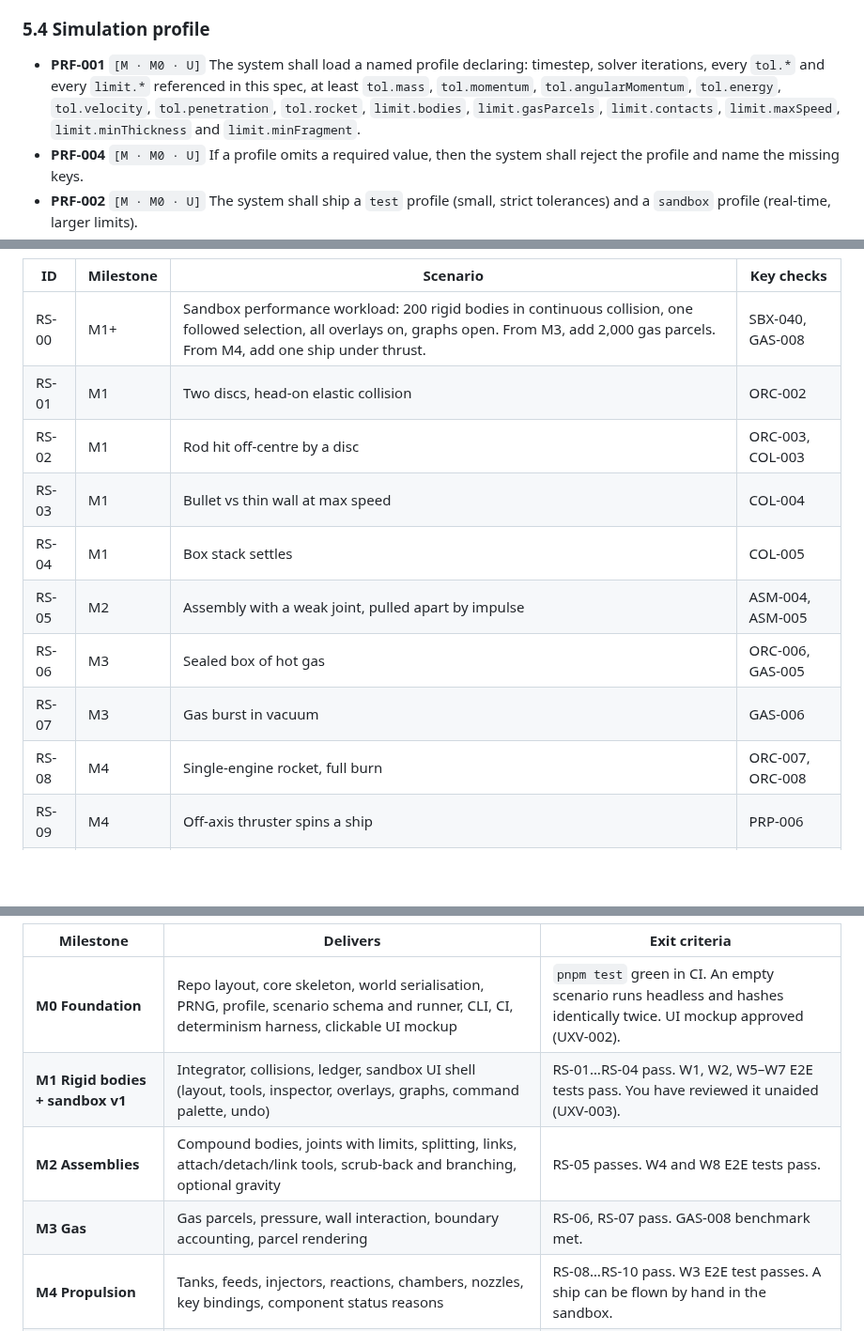
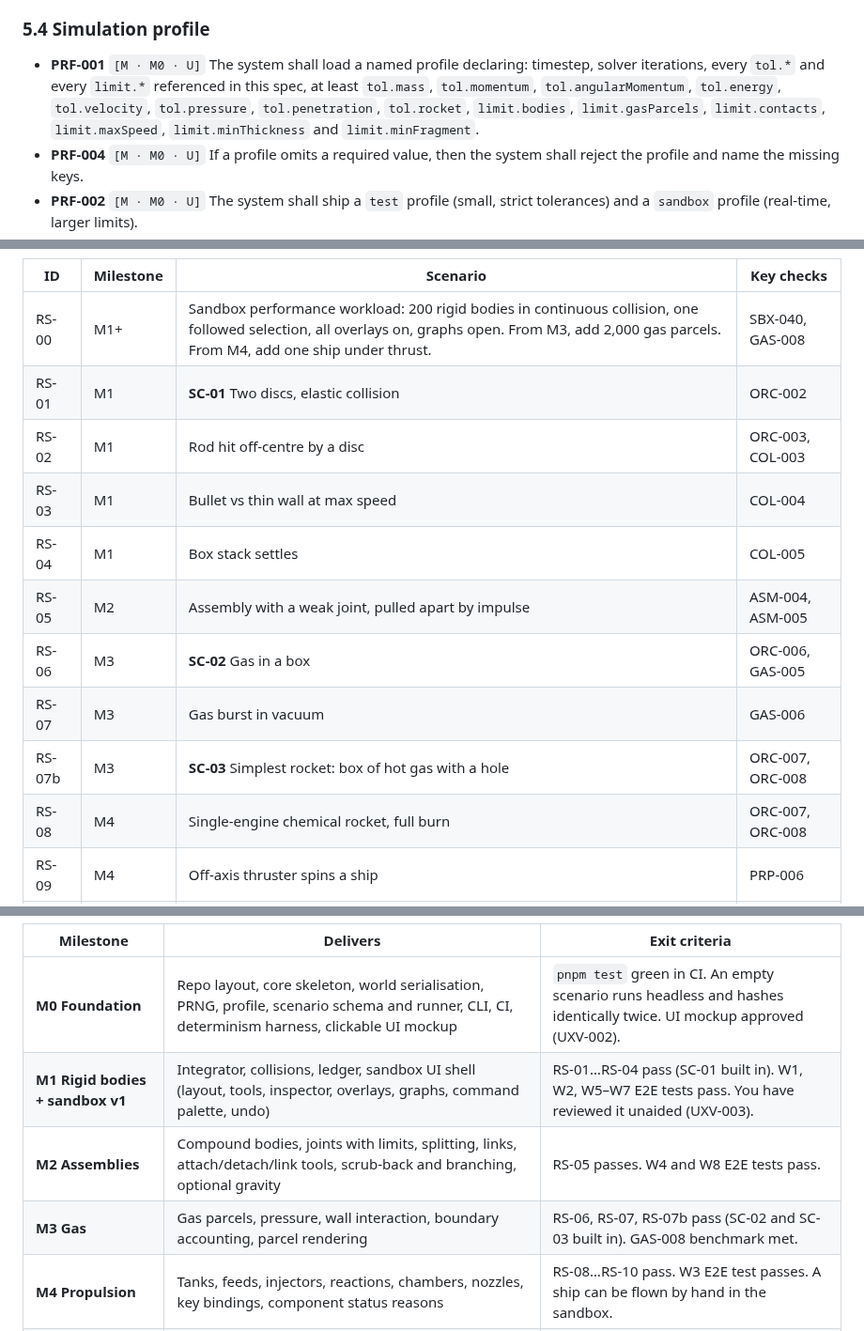
Before and after one commit to oopsboogaloo/mammothspacebattles, a Markdown page: docs/spec.md, 3 parts joined by grey strips. Shown at 94% size. Drawn GitHub-style; blank space fills up the shorter version.

```diff
--- a/docs/spec.md
+++ b/docs/spec.md
@@ -109,7 +109,7 @@ All tolerances (`tol.*`) and limits (`limit.*`) come from the active simulation
 
 ### 5.4 Simulation profile
 
-- **PRF-001** `[M · M0 · U]` The system shall load a named profile declaring: timestep, solver iterations, every `tol.*` and every `limit.*` referenced in this spec, at least `tol.mass`, `tol.momentum`, `tol.angularMomentum`, `tol.energy`, `tol.velocity`, `tol.penetration`, `tol.rocket`, `limit.bodies`, `limit.gasParcels`, `limit.contacts`, `limit.maxSpeed`, `limit.minThickness` and `limit.minFragment`.
+- **PRF-001** `[M · M0 · U]` The system shall load a named profile declaring: timestep, solver iterations, every `tol.*` and every `limit.*` referenced in this spec, at least `tol.mass`, `tol.momentum`, `tol.angularMomentum`, `tol.energy`, `tol.velocity`, `tol.pressure`, `tol.penetration`, `tol.rocket`, `limit.bodies`, `limit.gasParcels`, `limit.contacts`, `limit.maxSpeed`, `limit.minThickness` and `limit.minFragment`.
 - **PRF-004** `[M · M0 · U]` If a profile omits a required value, then the system shall reject the profile and name the missing keys.
 - **PRF-002** `[M · M0 · U]` The system shall ship a `test` profile (small, strict tolerances) and a `sandbox` profile (real-time, larger limits).
 - **PRF-003** `[M · M3 · P]` If an entity limit would be exceeded, then the system shall refuse the spawn or apply a declared merge rule that conserves mass, momentum and energy, and shall record which it did.
@@ -416,14 +465,15 @@ These live in `scenarios/` and serve as both tests and sandbox starting points.
 | ID | Milestone | Scenario | Key checks |
 |---|---|---|---|
 | RS-00 | M1+ | Sandbox performance workload: 200 rigid bodies in continuous collision, one followed selection, all overlays on, graphs open. From M3, add 2,000 gas parcels. From M4, add one ship under thrust. | SBX-040, GAS-008 |
-| RS-01 | M1 | Two discs, head-on elastic collision | ORC-002 |
+| RS-01 | M1 | **SC-01** Two discs, elastic collision | ORC-002 |
 | RS-02 | M1 | Rod hit off-centre by a disc | ORC-003, COL-003 |
 | RS-03 | M1 | Bullet vs thin wall at max speed | COL-004 |
 | RS-04 | M1 | Box stack settles | COL-005 |
 | RS-05 | M2 | Assembly with a weak joint, pulled apart by impulse | ASM-004, ASM-005 |
-| RS-06 | M3 | Sealed box of hot gas | ORC-006, GAS-005 |
+| RS-06 | M3 | **SC-02** Gas in a box | ORC-006, GAS-005 |
 | RS-07 | M3 | Gas burst in vacuum | GAS-006 |
-| RS-08 | M4 | Single-engine rocket, full burn | ORC-007, ORC-008 |
+| RS-07b | M3 | **SC-03** Simplest rocket: box of hot gas with a hole | ORC-007, ORC-008 |
+| RS-08 | M4 | Single-engine chemical rocket, full burn | ORC-007, ORC-008 |
 | RS-09 | M4 | Off-axis thruster spins a ship | PRP-006 |
 | RS-10 | M4 | Engine attachment too weak for full thrust | ASM-004, PRP-005 |
 | RS-11 | M5 | Ram an armoured vs an unarmoured tank | DMG-002, DMG-005 |
@@ -438,9 +488,9 @@ Each milestone ends with: all its `M` requirements passing their stated verifica
 | Milestone | Delivers | Exit criteria |
 |---|---|---|
 | **M0 Foundation** | Repo layout, core skeleton, world serialisation, PRNG, profile, scenario schema and runner, CLI, CI, determinism harness, clickable UI mockup | `pnpm test` green in CI. An empty scenario runs headless and hashes identically twice. UI mockup approved (UXV-002). |
-| **M1 Rigid bodies + sandbox v1** | Integrator, collisions, ledger, sandbox UI shell (layout, tools, inspector, overlays, graphs, command palette, undo) | RS-01…RS-04 pass. W1, W2, W5–W7 E2E tests pass. You have reviewed it unaided (UXV-003). |
+| **M1 Rigid bodies + sandbox v1** | Integrator, collisions, ledger, sandbox UI shell (layout, tools, inspector, overlays, graphs, command palette, undo) | RS-01…RS-04 pass (SC-01 built in). W1, W2, W5–W7 E2E tests pass. You have reviewed it unaided (UXV-003). |
 | **M2 Assemblies** | Compound bodies, joints with limits, splitting, links, attach/detach/link tools, scrub-back and branching, optional gravity | RS-05 passes. W4 and W8 E2E tests pass. |
-| **M3 Gas** | Gas parcels, pressure, wall interaction, boundary accounting, parcel rendering | RS-06, RS-07 pass. GAS-008 benchmark met. |
+| **M3 Gas** | Gas parcels, pressure, wall interaction, boundary accounting, parcel rendering | RS-06, RS-07, RS-07b pass (SC-02 and SC-03 built in). GAS-008 benchmark met. |
 | **M4 Propulsion** | Tanks, feeds, injectors, reactions, chambers, nozzles, key bindings, component status reasons | RS-08…RS-10 pass. W3 E2E test passes. A ship can be flown by hand in the sandbox. |
 | **M5 Damage** | Integrity, damage rules, leaks, armour | RS-11 passes. |
 | **M6 Weapons** | Gas-driven cannon, shells, fuzes, explosions | RS-12, RS-13 pass. |
```
Also changed, not shown: other parts of docs/spec.md (+50 -1 lines).
